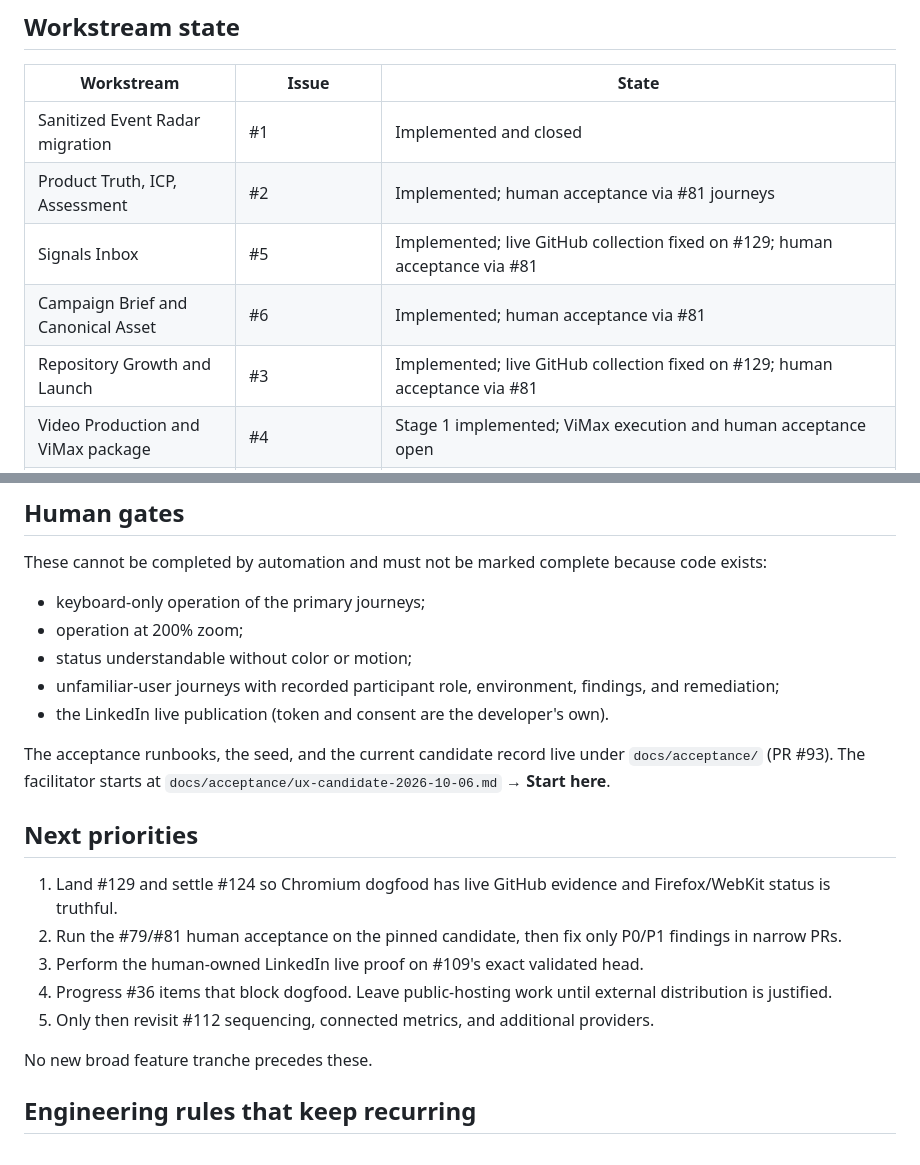
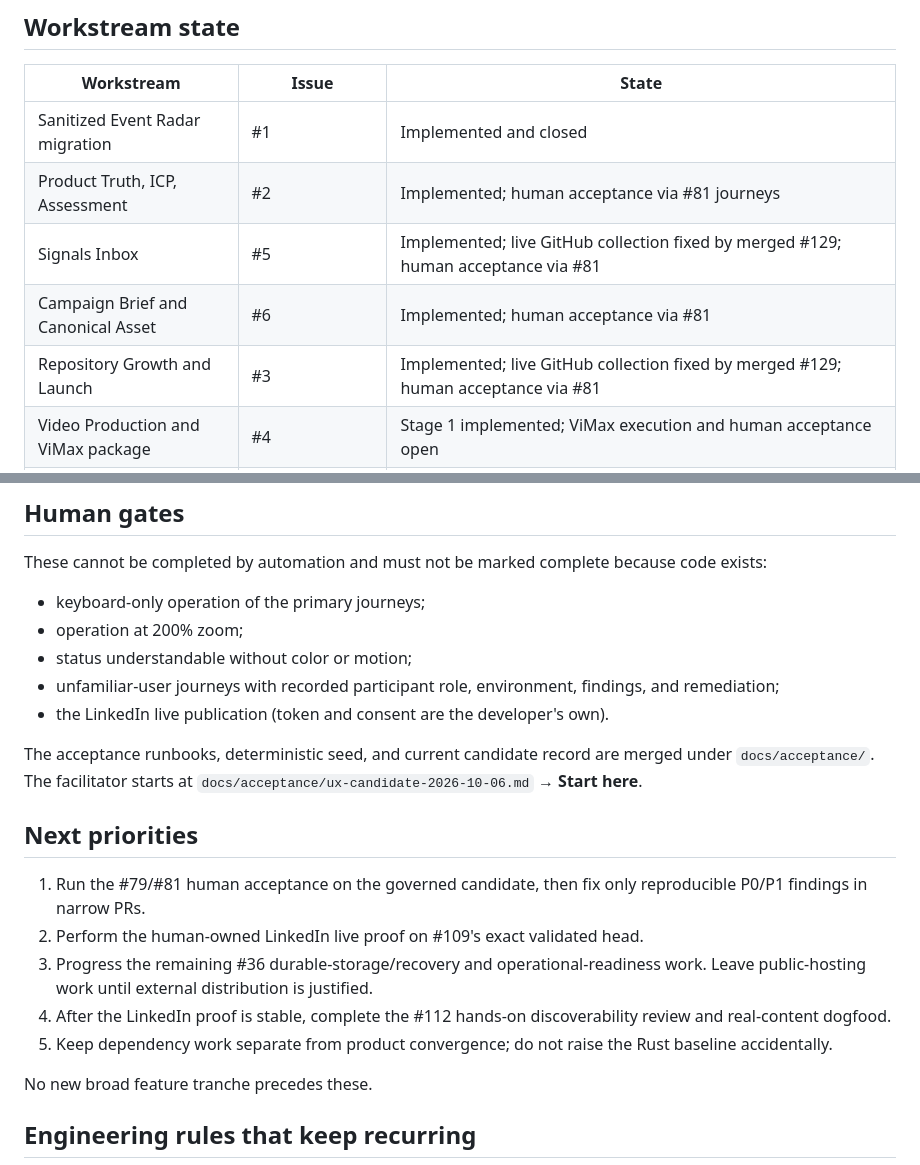
Before and after one commit to MythologIQ-Labs-LLC/Viable, a Markdown page: docs/handoff/CURRENT.md, 2 parts joined by grey strips. Rendered like a GitHub page.

```diff
--- a/docs/handoff/CURRENT.md
+++ b/docs/handoff/CURRENT.md
@@ -93,9 +95,9 @@ Viable is not a social scheduler, content generator, event monitor, repository s
 |---|---|---|
 | Sanitized Event Radar migration | #1 | Implemented and closed |
 | Product Truth, ICP, Assessment | #2 | Implemented; human acceptance via #81 journeys |
-| Signals Inbox | #5 | Implemented; live GitHub collection fixed on #129; human acceptance via #81 |
+| Signals Inbox | #5 | Implemented; live GitHub collection fixed by merged #129; human acceptance via #81 |
 | Campaign Brief and Canonical Asset | #6 | Implemented; human acceptance via #81 |
-| Repository Growth and Launch | #3 | Implemented; live GitHub collection fixed on #129; human acceptance via #81 |
+| Repository Growth and Launch | #3 | Implemented; live GitHub collection fixed by merged #129; human acceptance via #81 |
 | Video Production and ViMax package | #4 | Stage 1 implemented; ViMax execution and human acceptance open |
 | Calendar, Activation, Outcomes, Learning | #7 | Implemented; human acceptance via #81 |
 | Website Watch Stage 1 | #29 | Implemented and hardened; human acceptance via #81 |
@@ -118,15 +120,15 @@ These cannot be completed by automation and must not be marked complete because
 - unfamiliar-user journeys with recorded participant role, environment, findings, and remediation;
 - the LinkedIn live publication (token and consent are the developer's own).
 
-The acceptance runbooks, the seed, and the current candidate record live under `docs/acceptance/` (PR #93). The facilitator starts at `docs/acceptance/ux-candidate-2026-10-06.md` → **Start here**.
+The acceptance runbooks, deterministic seed, and current candidate record are merged under `docs/acceptance/`. The facilitator starts at `docs/acceptance/ux-candidate-2026-10-06.md` → **Start here**.
 
 ## Next priorities
 
-1. Land #129 and settle #124 so Chromium dogfood has live GitHub evidence and Firefox/WebKit status is truthful.
-2. Run the #79/#81 human acceptance on the pinned candidate, then fix only P0/P1 findings in narrow PRs.
-3. Perform the human-owned LinkedIn live proof on #109's exact validated head.
-4. Progress #36 items that block dogfood. Leave public-hosting work until external distribution is justified.
-5. Only then revisit #112 sequencing, connected metrics, and additional providers.
+1. Run the #79/#81 human acceptance on the governed candidate, then fix only reproducible P0/P1 findings in narrow PRs.
+2. Perform the human-owned LinkedIn live proof on #109's exact validated head.
+3. Progress the remaining #36 durable-storage/recovery and operational-readiness work. Leave public-hosting work until external distribution is justified.
+4. After the LinkedIn proof is stable, complete the #112 hands-on discoverability review and real-content dogfood.
+5. Keep dependency work separate from product convergence; do not raise the Rust baseline accidentally.
 
 No new broad feature tranche precedes these.
 
```
Also changed, not shown: other parts of docs/handoff/CURRENT.md (+12 -10 lines).
